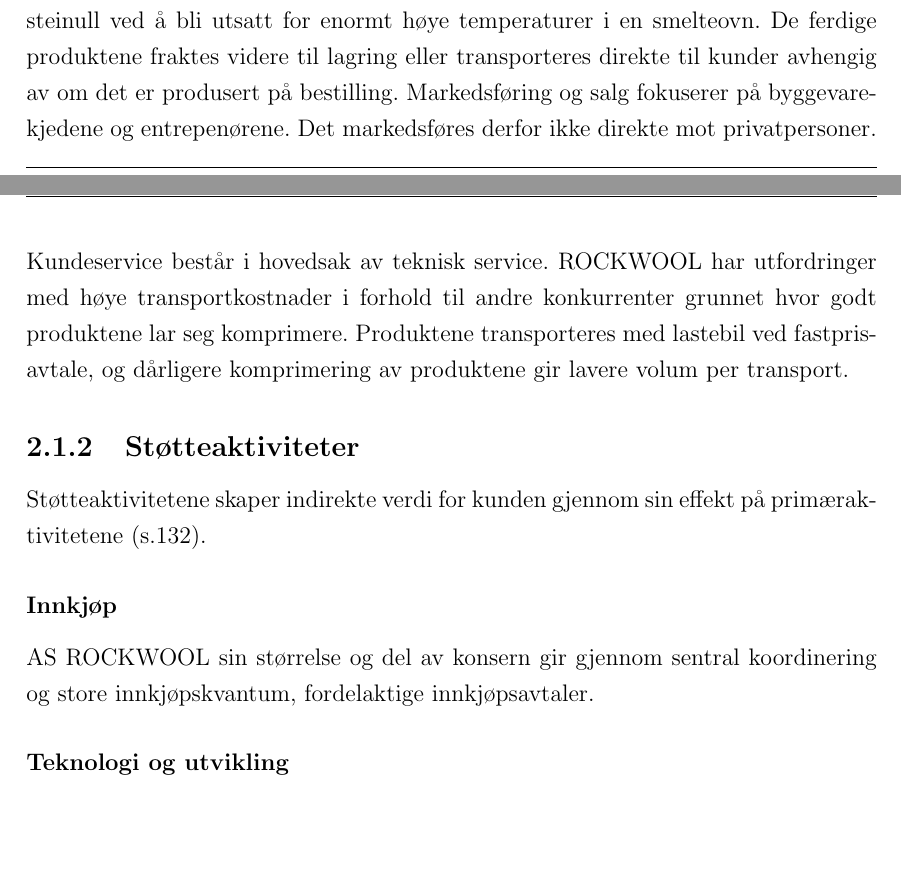
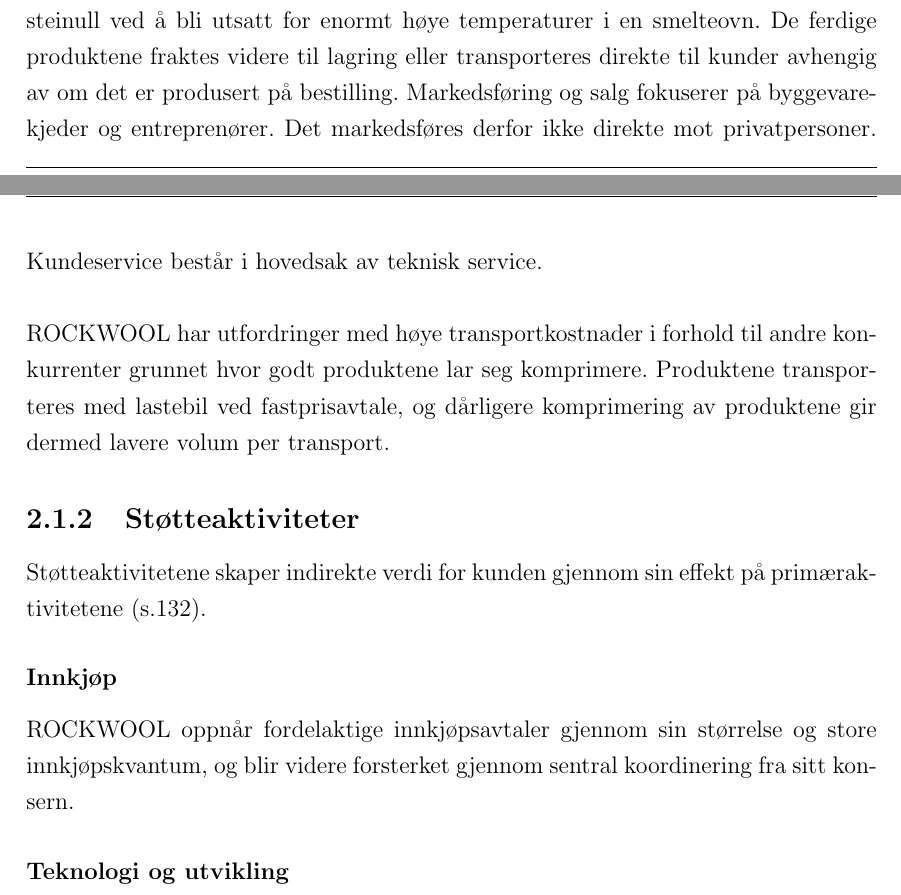
Before and after one commit to DaniBlaze/STR3605-Strategi, a LaTeX thesis (rockwool.tex, which reads kapittel/internAnalyse.tex): two parts of pages 6 and 7 of 11, joined at a grey line, cut so that both start at the same text, the shorter picture padded with empty space. Compiled offline with pdfLaTeX.

Commit message:
startet på reformatting av intern analyse

```diff
--- a/kapittel/internAnalyse.tex
+++ b/kapittel/internAnalyse.tex
@@ -12,14 +12,16 @@
 Primæraktivitene er et sekvensielt sett av aktiviteter som direkte skaper verdi for kunden (s.132).
 
 \indent \newline
-Som vist i figur \ref{fig:verdikjede} over er den første aktiviteten inngående logistikk. Råvarer som vulkansk stein, koks og slagg (avfallsprodukter fra aluminiumsproduksjon) lagres, før det fraktes videre til produksjon. Her omformes innsatsfaktorene fra råvarer til steinull ved å bli utsatt for enormt høye temperaturer i en smelteovn. De ferdige produktene fraktes videre til lagring eller transporteres direkte til kunder avhengig av om det er produsert på bestilling. Markedsføring og salg fokuserer på byggevarekjedene og entrepenørene. Det markedsføres derfor ikke direkte mot privatpersoner. Kundeservice består i hovedsak av teknisk service.
-ROCKWOOL har utfordringer med høye transportkostnader i forhold til andre konkurrenter grunnet hvor godt produktene lar seg komprimere. Produktene transporteres med lastebil ved fastprisavtale, og dårligere komprimering av produktene gir lavere volum per transport.
+Som vist i figur \ref{fig:verdikjede} over er den første aktiviteten inngående logistikk. Råvarer som vulkansk stein, koks og slagg (avfallsprodukter fra aluminiumsproduksjon) lagres, før det fraktes videre til produksjon. Her omformes innsatsfaktorene fra råvarer til steinull ved å bli utsatt for enormt høye temperaturer i en smelteovn. De ferdige produktene fraktes videre til lagring eller transporteres direkte til kunder avhengig av om det er produsert på bestilling. Markedsføring og salg fokuserer på byggevarekjeder og entreprenører. Det markedsføres derfor ikke direkte mot privatpersoner. Kundeservice består i hovedsak av teknisk service.
+
+\indent \newline
+ROCKWOOL har utfordringer med høye transportkostnader i forhold til andre konkurrenter grunnet hvor godt produktene lar seg komprimere. Produktene transporteres med lastebil ved fastprisavtale, og dårligere komprimering av produktene gir dermed lavere volum per transport.
 
 \subsection{Støtteaktiviteter}
 Støtteaktivitetene skaper indirekte verdi for kunden gjennom sin effekt på primæraktivitetene (s.132).
 
 \subsubsection*{Innkjøp}
-AS ROCKWOOL sin størrelse og del av konsern gir gjennom sentral koordinering og store innkjøpskvantum, fordelaktige innkjøpsavtaler.
+ROCKWOOL oppnår fordelaktige innkjøpsavtaler gjennom sin størrelse og store innkjøpskvantum, og blir videre forsterket gjennom sentral koordinering fra sitt konsern.
 
 \subsubsection*{Teknologi og utvikling}
 Både i AS ROCKWOOL og konsernet har de i mange år lagt mye ressurser i teknologiutvikling. De har tidligere utviklet sitt eget bindemiddel som gir konkurransefortrinn i form av et produkt som har et større anvendelsesområde enn å bare isolere. I dag jobbes det med å utvikle produksjonsutstyr som kan bidra til å produsere et mer miljøvennlig produkt.
```
